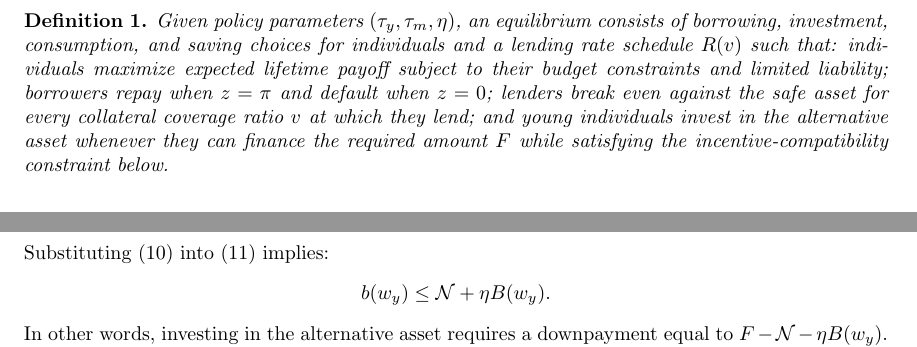
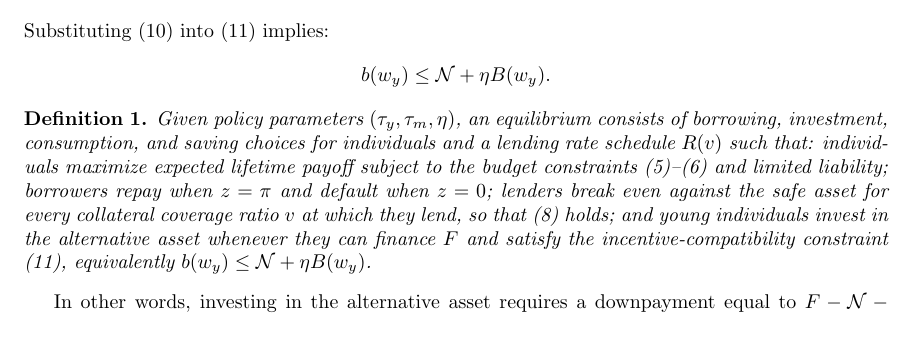
Before and after one commit to oliverpardo1979/Endogenous-borrowing-constraints-03, a LaTeX paper (main.tex): two parts of pages 3 and 4 of 6 before the commit and part of page 4 of 6 after it, the two joined at a grey line, cut so that both start at the same text. Compiled offline with pdfLaTeX.

Commit message:
Move and complete equilibrium definition

```diff
--- a/main.tex
+++ b/main.tex
@@ -151,10 +151,6 @@ R_f \text{ otherwise}.
 \end{cases}
 \end{equation}
 
-\begin{dfn}
-Given policy parameters $(\tau_y,\tau_m,\eta)$, an equilibrium consists of borrowing, investment, consumption, and saving choices for individuals and a lending rate schedule $R(v)$ such that: individuals maximize expected lifetime payoff subject to their budget constraints and limited liability; borrowers repay when $z=\pi$ and default when $z=0$; lenders break even against the safe asset for every collateral coverage ratio $v$ at which they lend; and young individuals invest in the alternative asset whenever they can finance the required amount $F$ while satisfying the incentive-compatibility constraint below.
-\end{dfn}
-
 Let $V(w_y)$ denote the expected payoff for a young individual endowed with $w_y$ in labor earnings.  Use $\mathcal{N}:=\beta(1-\epsilon)\pi - F>0$ to denote the expected net present value of the alternative investment.
 Equations (\ref{eq:nborrow}), (\ref{eq:ncoverage}), (\ref{eq:npvc}) and (\ref{eq:neqRv}) imply that, \textit{conditional on investing in the alternative asset}, her lifetime payoff  is the expected present value of her wages plus the net present value of the alternative investment. The zero-profit condition for lenders implies that the present value of expected repayments equals the amount borrowed, so the borrower captures the project's net present value:
 \begin{align}\label{eq:nVc}
@@ -168,6 +164,11 @@ Substituting (\ref{eq:nVc}) into (\ref{eq:nicc}) implies:
 \begin{align*}
 b(w_y) \leq \mathcal{N} + \eta B(w_y).
 \end{align*}
+
+\begin{dfn}
+Given policy parameters $(\tau_y,\tau_m,\eta)$, an equilibrium consists of borrowing, investment, consumption, and saving choices for individuals and a lending rate schedule $R(v)$ such that: individuals maximize expected lifetime payoff subject to the budget constraints (\ref{eq:nbca})--(\ref{eq:nbco}) and limited liability; borrowers repay when $z=\pi$ and default when $z=0$; lenders break even against the safe asset for every collateral coverage ratio $v$ at which they lend, so that (\ref{eq:narby}) holds; and young individuals invest in the alternative asset whenever they can finance $F$ and satisfy the incentive-compatibility constraint (\ref{eq:nicc}), equivalently $b(w_y)\leq \mathcal{N}+\eta B(w_y)$.
+\end{dfn}
+
 In other words, investing in the alternative asset requires a downpayment equal to $F - \mathcal{N} - \eta B(w_y)$. However, disposable income for young individuals is only $(1-\tau_y)w_y$. Using $B(w_y)=\tau_y w_y$, no individual with earnings below a certain threshold will be able to borrow enough to invest in the alternative asset. This threshold is given by:
 \begin{align}\label{eq:nthreshold}
     \underline w_y = \frac{F  - \mathcal{N}}{1-(1 - \eta)\tau_y}
```
